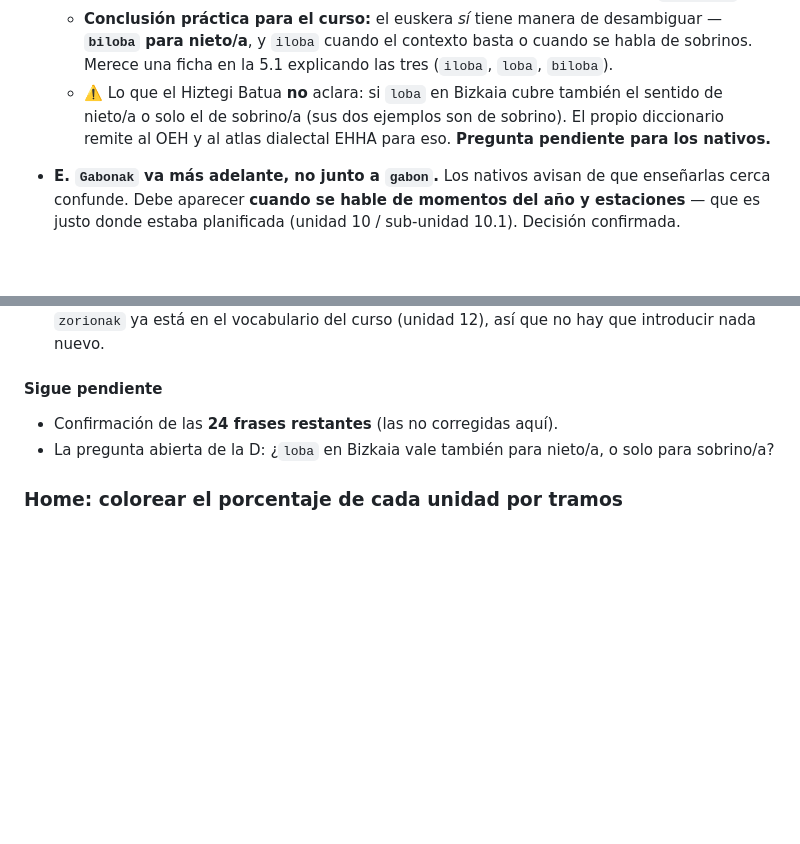
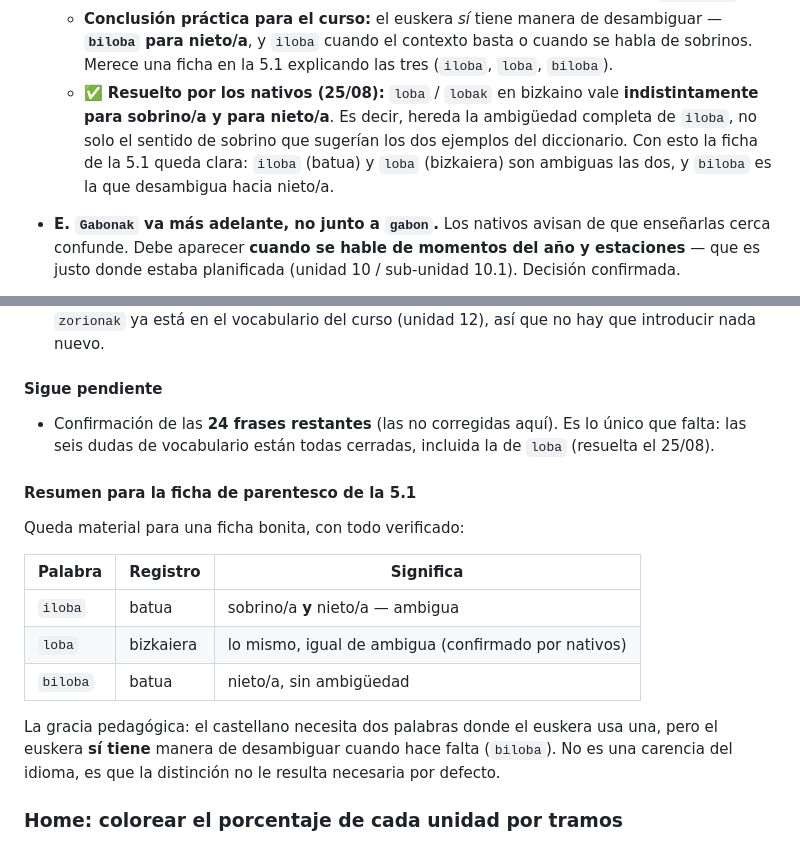
Before and after one commit to miguelanonimo/euskaraz, a Markdown page: docs/ideas-ric.md, 2 parts joined by grey strips. Rendered like a GitHub page; blank space fills up the shorter version.

Commit message:
Cierra la última duda de vocabulario: loba es ambigua igual que iloba
Los nativos confirman que loba/lobak en bizkaino vale indistintamente
para sobrino y nieto, no solo para sobrino como sugerían los ejemplos
del diccionario. Con esto las seis dudas quedan cerradas; solo faltan
las 24 frases por confirmar.

Co-Authored-By: Claude Fable 5 <noreply@anthropic.com>

```diff
--- a/docs/ideas-ric.md
+++ b/docs/ideas-ric.md
@@ -842,11 +842,12 @@ mencionaron.
     de desambiguar — **`biloba` para nieto/a**, y `iloba` cuando el
     contexto basta o cuando se habla de sobrinos. Merece una ficha en la
     5.1 explicando las tres (`iloba`, `loba`, `biloba`).
-  - ⚠️ Lo que el Hiztegi Batua **no** aclara: si `loba` en Bizkaia cubre
-    también el sentido de nieto/a o solo el de sobrino/a (sus dos
-    ejemplos son de sobrino). El propio diccionario remite al OEH y al
-    atlas dialectal EHHA para eso. **Pregunta pendiente para los
-    nativos.**
+  - ✅ **Resuelto por los nativos (25/08):** `loba` / `lobak` en bizkaino
+    vale **indistintamente para sobrino/a y para nieto/a**. Es decir,
+    hereda la ambigüedad completa de `iloba`, no solo el sentido de
+    sobrino que sugerían los dos ejemplos del diccionario. Con esto la
+    ficha de la 5.1 queda clara: `iloba` (batua) y `loba` (bizkaiera) son
+    ambiguas las dos, y `biloba` es la que desambigua hacia nieto/a.
 
 - **E. `Gabonak` va más adelante, no junto a `gabon`.** Los nativos
   avisan de que enseñarlas cerca confunde. Debe aparecer **cuando se
@@ -897,8 +898,23 @@ mencionaron.
 #### Sigue pendiente
 
 - Confirmación de las **24 frases restantes** (las no corregidas aquí).
-- La pregunta abierta de la D: ¿`loba` en Bizkaia vale también para
-  nieto/a, o solo para sobrino/a?
+  Es lo único que falta: las seis dudas de vocabulario están todas
+  cerradas, incluida la de `loba` (resuelta el 25/08).
+
+#### Resumen para la ficha de parentesco de la 5.1
+
+Queda material para una ficha bonita, con todo verificado:
+
+| Palabra | Registro | Significa |
+|---|---|---|
+| `iloba` | batua | sobrino/a **y** nieto/a — ambigua |
+| `loba` | bizkaiera | lo mismo, igual de ambigua (confirmado por nativos) |
+| `biloba` | batua | nieto/a, sin ambigüedad |
+
+La gracia pedagógica: el castellano necesita dos palabras donde el
+euskera usa una, pero el euskera **sí tiene** manera de desambiguar
+cuando hace falta (`biloba`). No es una carencia del idioma, es que la
+distinción no le resulta necesaria por defecto.
 
 ### Home: colorear el porcentaje de cada unidad por tramos
 
```
